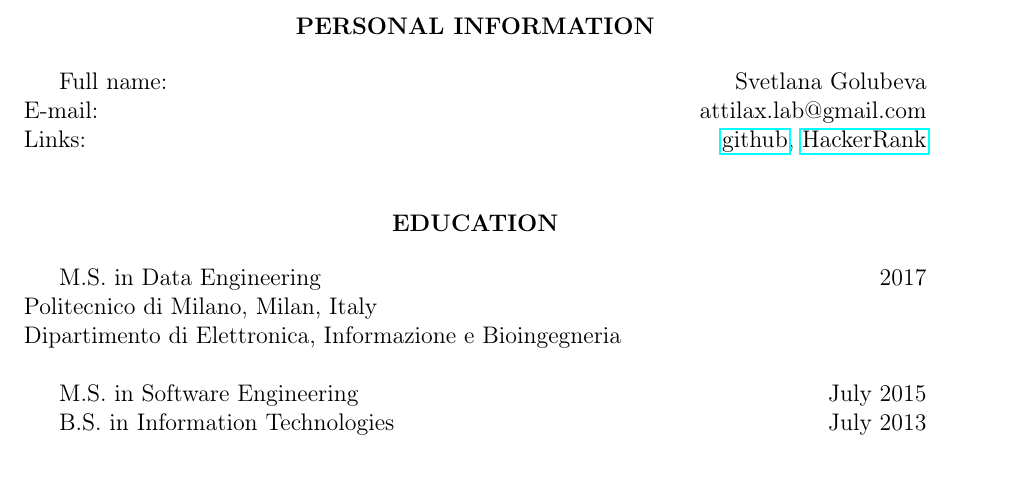
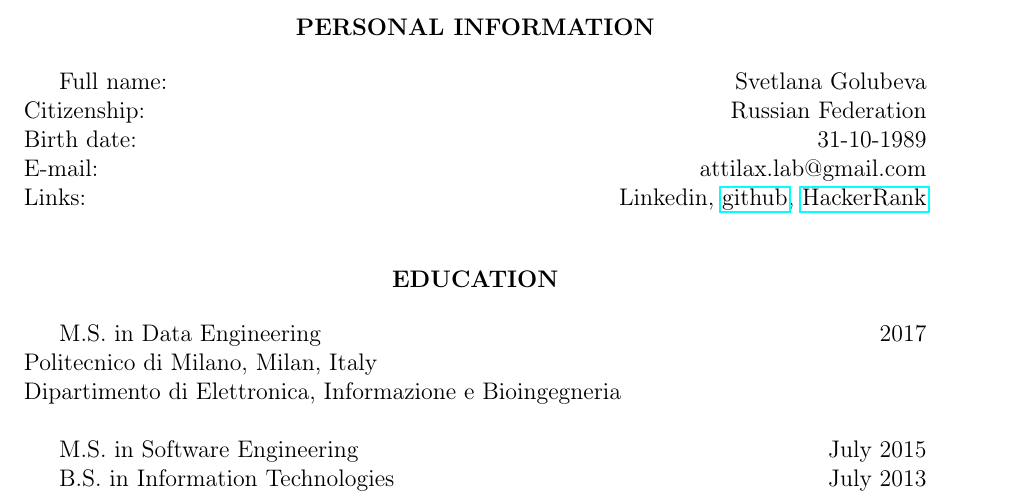
Before and after one commit to attillax/CV, a LaTeX CV (SvetlanaGolubevaCV.tex): part of page 1 of 4, cut so that both start at the same text. Compiled offline with pdfLaTeX.

Commit message:
Change personal info

```diff
--- a/SvetlanaGolubevaCV.tex
+++ b/SvetlanaGolubevaCV.tex
@@ -13,8 +13,10 @@
 \end{center}
 
 Full name: \hfill Svetlana Golubeva\\
+Citizenship: \hfill Russian Federation\\
+Birth date: \hfill 31-10-1989\\
 E-mail: \hfill attilax.lab@gmail.com \\
-Links: \hfill  \href{https://github.com/attillax}{github},
+Links: \hfill  \href{}{Linkedin}, \href{https://github.com/attillax}{github},
 \href{https://www.hackerrank.com/attillax}{HackerRank}\\
 
 % % % % % % % % % % % % % % % % % % % % % % % % % % % % % % % % % % % % %
```
Also changed, not shown: SvetlanaGolubevaCV.pdf.
